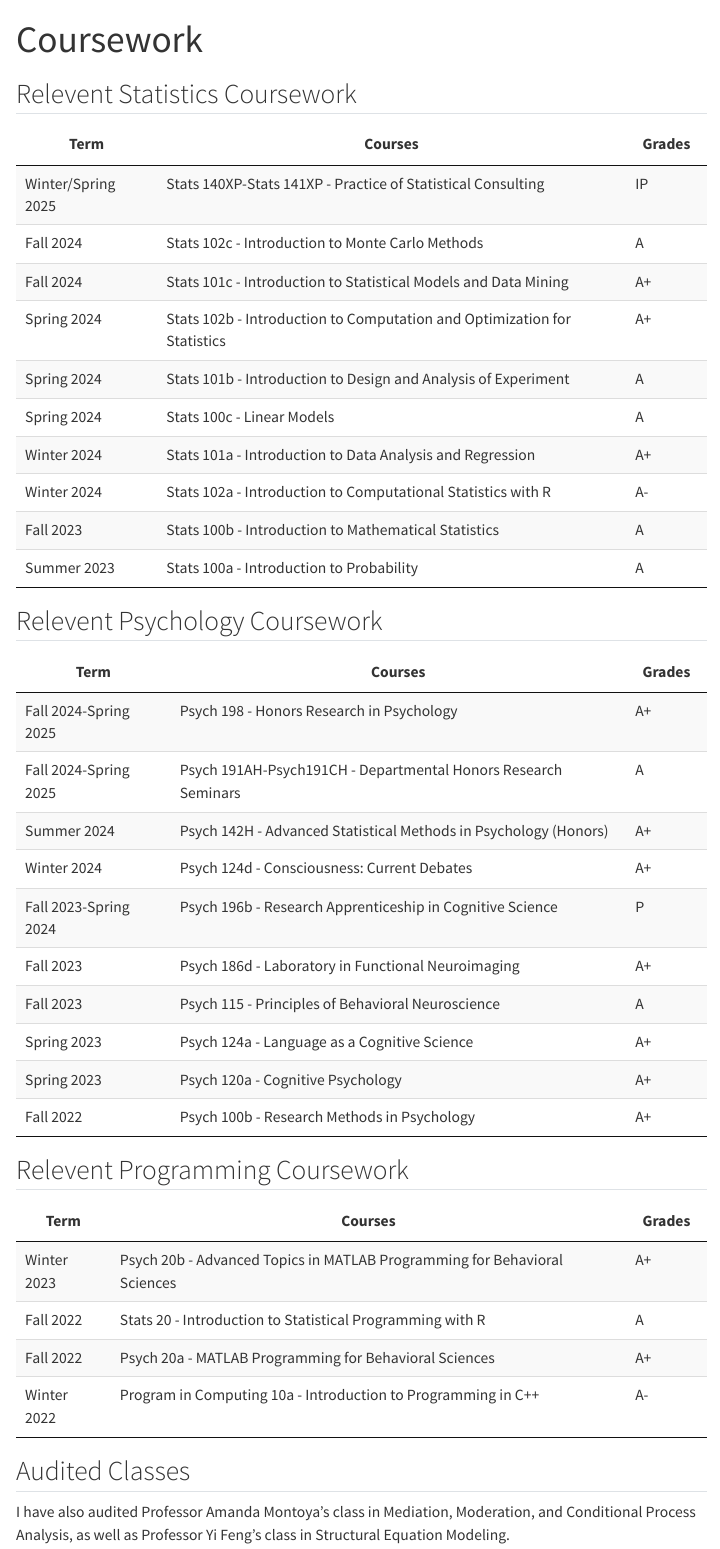
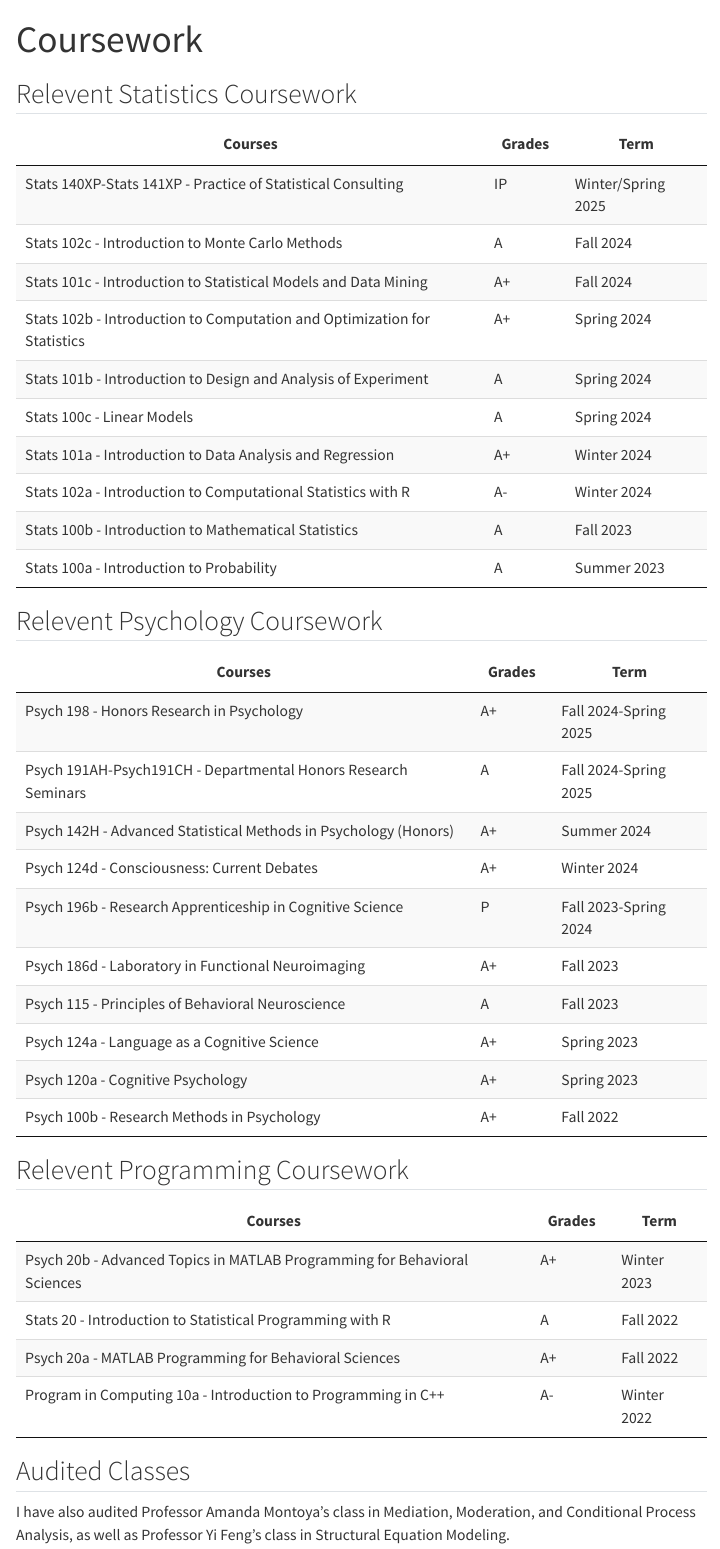
Before and after one commit to hannahstorysteinberg/portfolio, a Quarto document (personal-website/course.qmd): the page in a window 1100 px wide, from its top. Rendered offline with R 4.5, knitr and Pandoc in place of Quarto, with nearby package versions; menus at the side of the page are left out.

Commit message:
Update course.qmd

````diff
--- a/personal-website/course.qmd
+++ b/personal-website/course.qmd
@@ -10,9 +10,9 @@ format: html
 ```{r echo = FALSE, warning = FALSE}
 library(DT)
 stats_courses <- data.frame(
-  Term = c("Winter/Spring 2025","Fall 2024","Fall 2024","Spring 2024","Spring 2024","Spring 2024","Winter 2024","Winter 2024","Fall 2023","Summer 2023","Spring 2023","Winter 2023","Winter 2023","Spring 2022"),
   Courses = c("Stats 140XP-Stats 141XP - Practice of Statistical Consulting","Stats 102c - Introduction to Monte Carlo Methods","Stats 101c - Introduction to Statistical Models and Data Mining","Stats 102b - Introduction to Computation and Optimization for Statistics","Stats 101b - Introduction to Design and Analysis of Experiment","Stats 100c - Linear Models","Stats 101a - Introduction to Data Analysis and Regression","Stats 102a - Introduction to Computational Statistics with R","Stats 100b - Introduction to Mathematical Statistics","Stats 100a - Introduction to Probability","Math 32b - Calculus of Several Variables","Math 32a - Calculus of Several Variables","Math 33a - Linear Algebra and Applications","Stats 10 - Introduction to Statistical Reasoning"),
-  Grades = c("IP","A","A+","A+","A","A","A+","A-","A","A","A","A-","A+","A+")
+  Grades = c("IP","A","A+","A+","A","A","A+","A-","A","A","A","A-","A+","A+"),
+  Term = c("Winter/Spring 2025","Fall 2024","Fall 2024","Spring 2024","Spring 2024","Spring 2024","Winter 2024","Winter 2024","Fall 2023","Summer 2023","Spring 2023","Winter 2023","Winter 2023","Spring 2022")
 )
 datatable(stats_courses, options = list(dom = 't',ordering = FALSE),rownames = FALSE)
 ```
@@ -22,9 +22,9 @@ datatable(stats_courses, options = list(dom = 't',ordering = FALSE),rownames = F
 
 ```{r echo = FALSE}
 psych_courses <- data.frame(
-  Term = c("Fall 2024-Spring 2025","Fall 2024-Spring 2025","Summer 2024","Winter 2024","Fall 2023-Spring 2024","Fall 2023","Fall 2023","Spring 2023","Spring 2023","Fall 2022","Spring 2022", "Winter 2022"),
   Courses = c("Psych 198 - Honors Research in Psychology","Psych 191AH-Psych191CH - Departmental Honors Research Seminars","Psych 142H - Advanced Statistical Methods in Psychology (Honors)","Psych 124d - Consciousness: Current Debates","Psych 196b - Research Apprenticeship in Cognitive Science","Psych 186d - Laboratory in Functional Neuroimaging","Psych 115 - Principles of Behavioral Neuroscience","Psych 124a - Language as a Cognitive Science","Psych 120a - Cognitive Psychology","Psych 100b - Research Methods in Psychology","Psych 100a - Psychological Statistics", "Psych 85 - Introduction to Cognitive Science"),
-  Grades = c("A+","A","A+","A+","P","A+","A","A+","A+","A+","A+", "A+")
+  Grades = c("A+","A","A+","A+","P","A+","A","A+","A+","A+","A+", "A+"),
+  Term = c("Fall 2024-Spring 2025","Fall 2024-Spring 2025","Summer 2024","Winter 2024","Fall 2023-Spring 2024","Fall 2023","Fall 2023","Spring 2023","Spring 2023","Fall 2022","Spring 2022", "Winter 2022")
 )
 datatable(psych_courses, options = list(dom = 't',ordering = FALSE),rownames = FALSE)
 ```
@@ -34,9 +34,9 @@ datatable(psych_courses, options = list(dom = 't',ordering = FALSE),rownames = F
 
 ```{r echo = FALSE}
 coding_courses <- data.frame(
-  Term = c("Winter 2023","Fall 2022","Fall 2022","Winter 2022"),
   Courses = c("Psych 20b - Advanced Topics in MATLAB Programming for Behavioral Sciences","Stats 20 - Introduction to Statistical Programming with R","Psych 20a - MATLAB Programming for Behavioral Sciences","Program in Computing 10a - Introduction to Programming in C++"),
-  Grades = c("A+","A","A+","A-")
+  Grades = c("A+","A","A+","A-"),
+  Term = c("Winter 2023","Fall 2022","Fall 2022","Winter 2022")
 )
 datatable(coding_courses, options = list(dom = 't',ordering = FALSE),rownames = FALSE)
 ```
````
